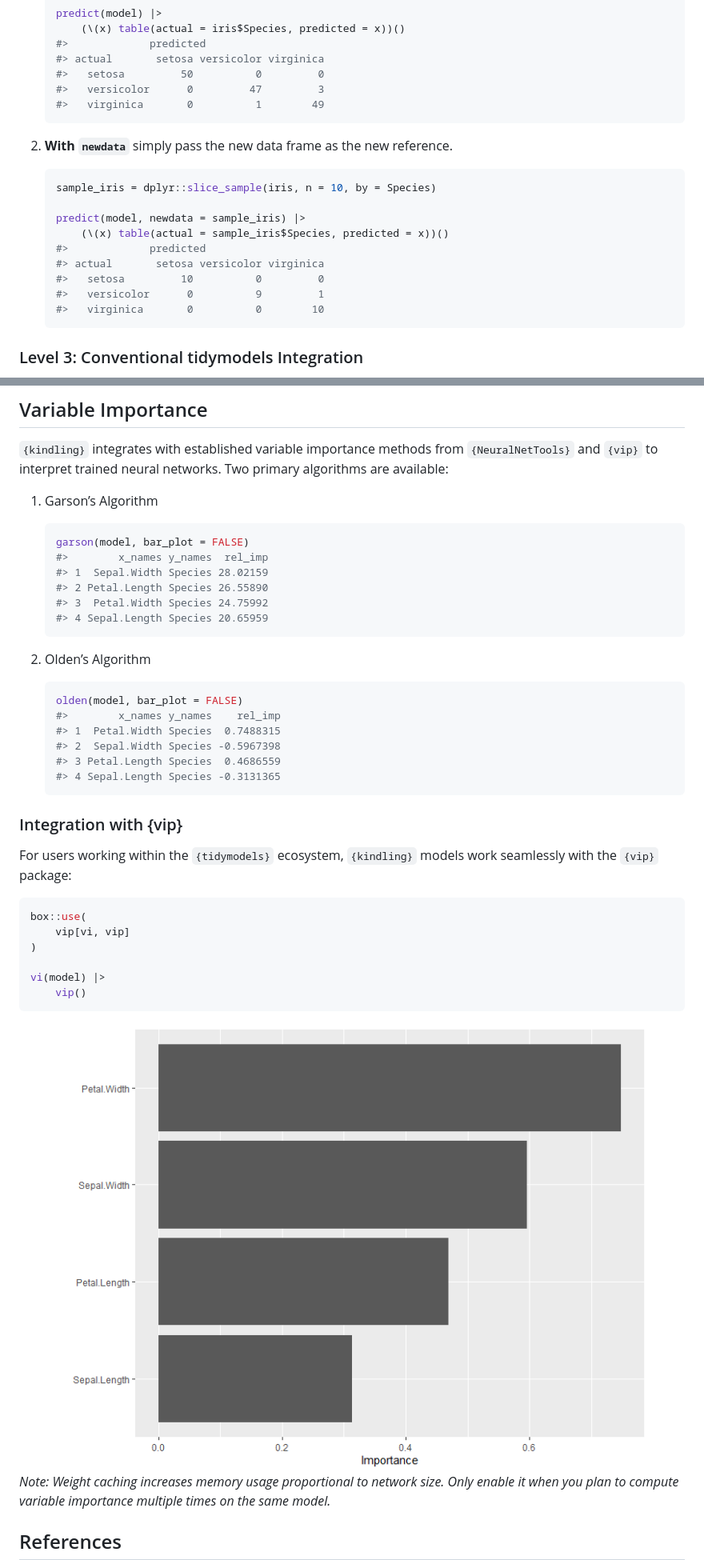
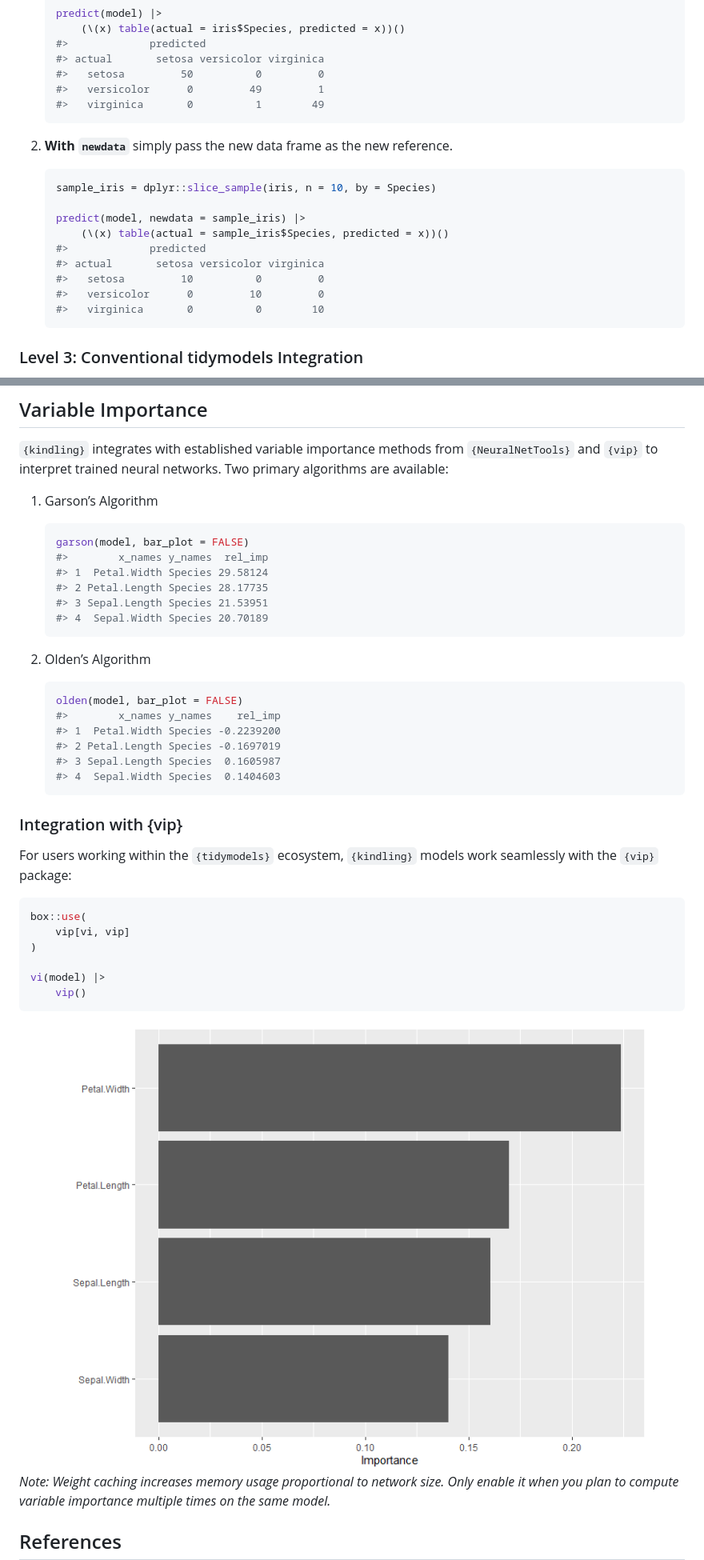
Before and after one commit to joshuamarie/kindling, a Markdown page: README.md, 2 parts joined by grey strips. Shown at 80% size. Drawn GitHub-style; pictures changed too: man/figures/README-example-1.png.

````diff
--- a/README.md
+++ b/README.md
@@ -183,7 +191,7 @@ Two kinds of `predict()` usage:
     #>             predicted
     #> actual       setosa versicolor virginica
     #>   setosa         50          0         0
-    #>   versicolor      0         47         3
+    #>   versicolor      0         49         1
     #>   virginica       0          1        49
     ```
 
@@ -198,7 +206,7 @@ Two kinds of `predict()` usage:
     #>             predicted
     #> actual       setosa versicolor virginica
     #>   setosa         10          0         0
-    #>   versicolor      0          9         1
+    #>   versicolor      0         10         0
     #>   virginica       0          0        10
     ```
 
@@ -358,10 +367,10 @@ networks. Two primary algorithms are available:
     ``` r
     garson(model, bar_plot = FALSE)
     #>        x_names y_names  rel_imp
-    #> 1  Sepal.Width Species 28.02159
-    #> 2 Petal.Length Species 26.55890
-    #> 3  Petal.Width Species 24.75992
-    #> 4 Sepal.Length Species 20.65959
+    #> 1  Petal.Width Species 29.58124
+    #> 2 Petal.Length Species 28.17735
+    #> 3 Sepal.Length Species 21.53951
+    #> 4  Sepal.Width Species 20.70189
     ```
 
 2.  Olden’s Algorithm
@@ -369,10 +378,10 @@ networks. Two primary algorithms are available:
     ``` r
     olden(model, bar_plot = FALSE)
     #>        x_names y_names    rel_imp
-    #> 1  Petal.Width Species  0.7488315
-    #> 2  Sepal.Width Species -0.5967398
-    #> 3 Petal.Length Species  0.4686559
-    #> 4 Sepal.Length Species -0.3131365
+    #> 1  Petal.Width Species -0.2239200
+    #> 2 Petal.Length Species -0.1697019
+    #> 3 Sepal.Length Species  0.1605987
+    #> 4  Sepal.Width Species  0.1404603
     ```
 
 ### Integration with {vip}
````
Also changed, not shown: other parts of README.md (+12 -3 lines), 1 other file.
